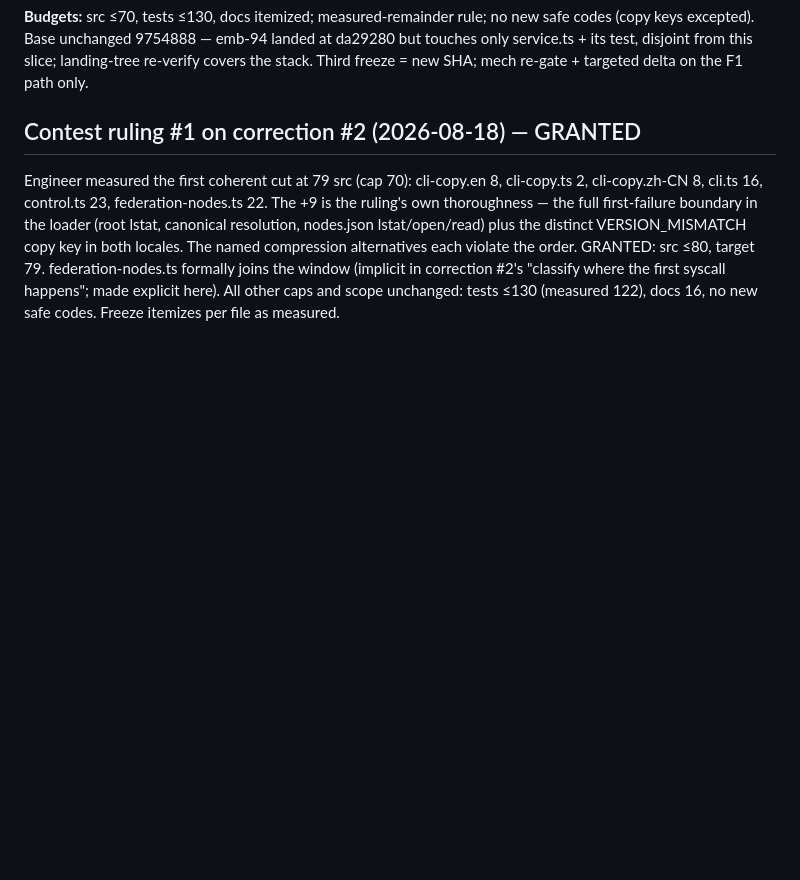
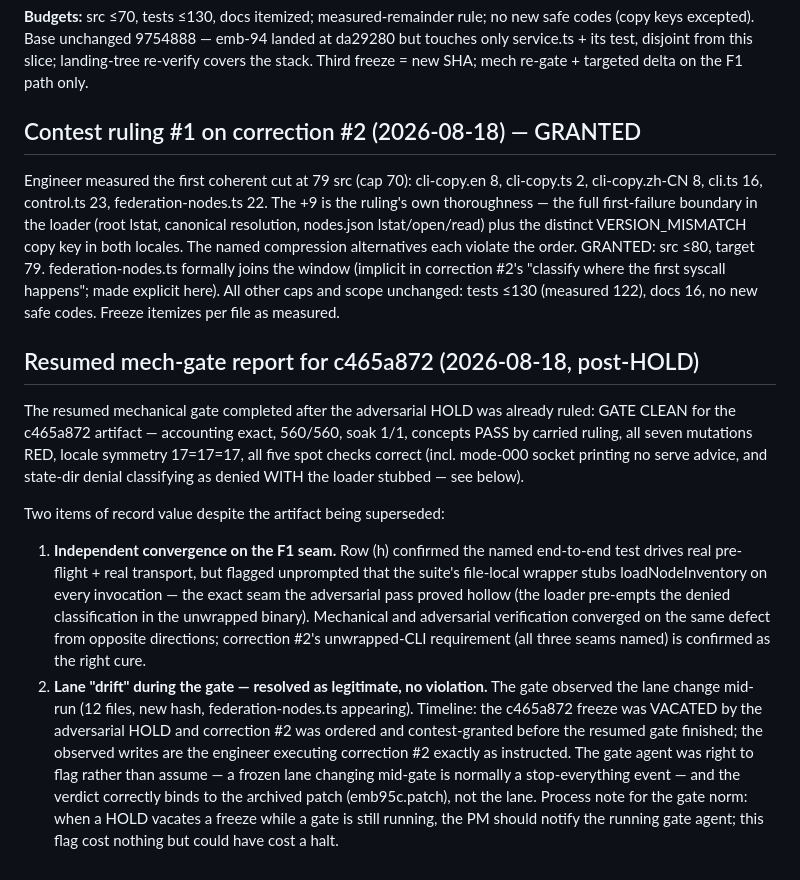
Before and after one commit to YuanpingSong/embassy, a Markdown page: pm/tickets/emb-95.md, the part around the change. GitHub-like rendering; blank space fills up the shorter version.

Commit message:
emb-95: resumed mech gate clean for superseded c465a872; loader-stub seam independently converged; lane drift resolved as correction-#2 work
Co-Authored-By: Claude Fable 5 <noreply@anthropic.com>

```diff
--- a/pm/tickets/emb-95.md
+++ b/pm/tickets/emb-95.md
@@ -265,3 +265,36 @@ federation-nodes.ts formally joins the window (implicit in correction
 #2's "classify where the first syscall happens"; made explicit here).
 All other caps and scope unchanged: tests ≤130 (measured 122), docs 16,
 no new safe codes. Freeze itemizes per file as measured.
+
+## Resumed mech-gate report for c465a872 (2026-08-18, post-HOLD)
+
+The resumed mechanical gate completed after the adversarial HOLD was
+already ruled: GATE CLEAN for the c465a872 artifact — accounting exact,
+560/560, soak 1/1, concepts PASS by carried ruling, all seven mutations
+RED, locale symmetry 17=17=17, all five spot checks correct (incl.
+mode-000 socket printing no serve advice, and state-dir denial
+classifying as denied WITH the loader stubbed — see below).
+
+Two items of record value despite the artifact being superseded:
+1. **Independent convergence on the F1 seam.** Row (h) confirmed the
+   named end-to-end test drives real pre-flight + real transport, but
+   flagged unprompted that the suite's file-local wrapper stubs
+   loadNodeInventory on every invocation — the exact seam the
+   adversarial pass proved hollow (the loader pre-empts the denied
+   classification in the unwrapped binary). Mechanical and adversarial
+   verification converged on the same defect from opposite directions;
+   correction #2's unwrapped-CLI requirement (all three seams named) is
+   confirmed as the right cure.
+2. **Lane "drift" during the gate — resolved as legitimate, no
+   violation.** The gate observed the lane change mid-run (12 files,
+   new hash, federation-nodes.ts appearing). Timeline: the c465a872
+   freeze was VACATED by the adversarial HOLD and correction #2 was
+   ordered and contest-granted before the resumed gate finished; the
+   observed writes are the engineer executing correction #2 exactly as
+   instructed. The gate agent was right to flag rather than assume —
+   a frozen lane changing mid-gate is normally a stop-everything event
+   — and the verdict correctly binds to the archived patch
+   (emb95c.patch), not the lane. Process note for the gate norm: when a
+   HOLD vacates a freeze while a gate is still running, the PM should
+   notify the running gate agent; this flag cost nothing but could have
+   cost a halt.
```
